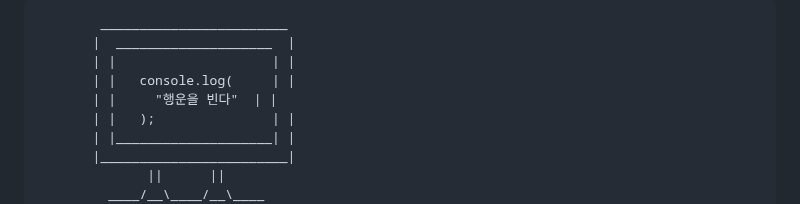
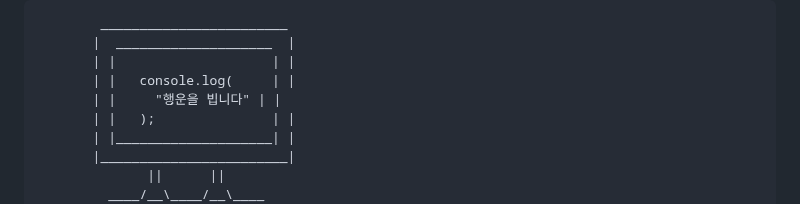
Before and after one commit to inhoyu-svg/statistics, a Markdown page: md/HANDOVER.md, the part around the change. Drawn GitHub-style.

Commit message:
인수인계 문서 업데이트

```diff
--- a/md/HANDOVER.md
+++ b/md/HANDOVER.md
@@ -441,7 +441,7 @@ DataProcessor.calculateFrequencies(...)   // 도수 계산
        |  ____________________  |
        | |                    | |
        | |   console.log(     | |
-       | |     "행운을 빈다"  | |
+       | |     "행운을 빕니다" | |
        | |   );               | |
        | |____________________| |
        |________________________|
```
